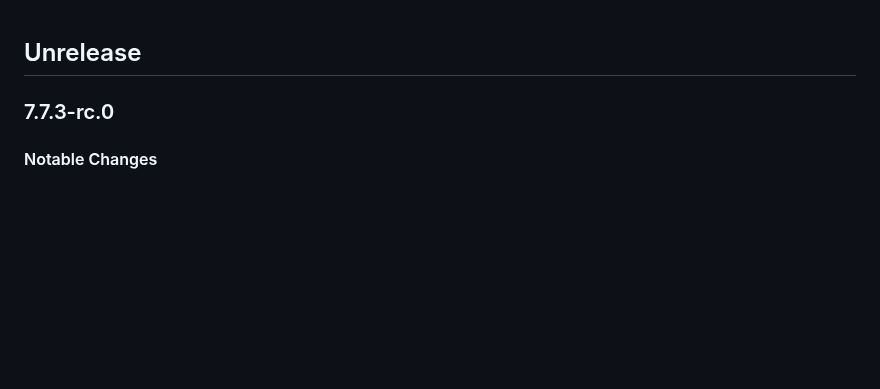
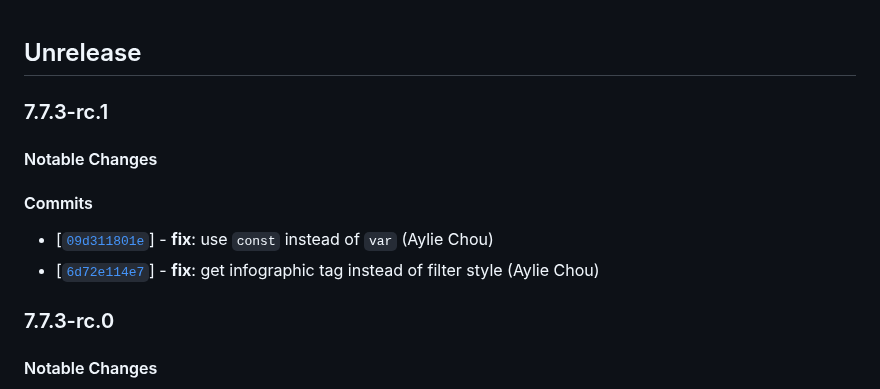
Before and after one commit to twreporter/go-api, a Markdown page: CHANGELOG.md, the part around the change. GitHub-like rendering; blank space fills up the shorter version.

Commit message:
chore: bump version to v7.7.3-rc.1

```diff
--- a/CHANGELOG.md
+++ b/CHANGELOG.md
@@ -1,4 +1,13 @@
 ## Unrelease
+
+### 7.7.3-rc.1
+
+#### Notable Changes
+
+#### Commits
+
+- [[`09d311801e`](https://github.com/twreporter/go-api/commit/09d311801e)] - **fix**: use `const` instead of `var` (Aylie Chou)
+- [[`6d72e114e7`](https://github.com/twreporter/go-api/commit/6d72e114e7)] - **fix**: get infographic tag instead of filter style (Aylie Chou)
 
 ### 7.7.3-rc.0
 
```
